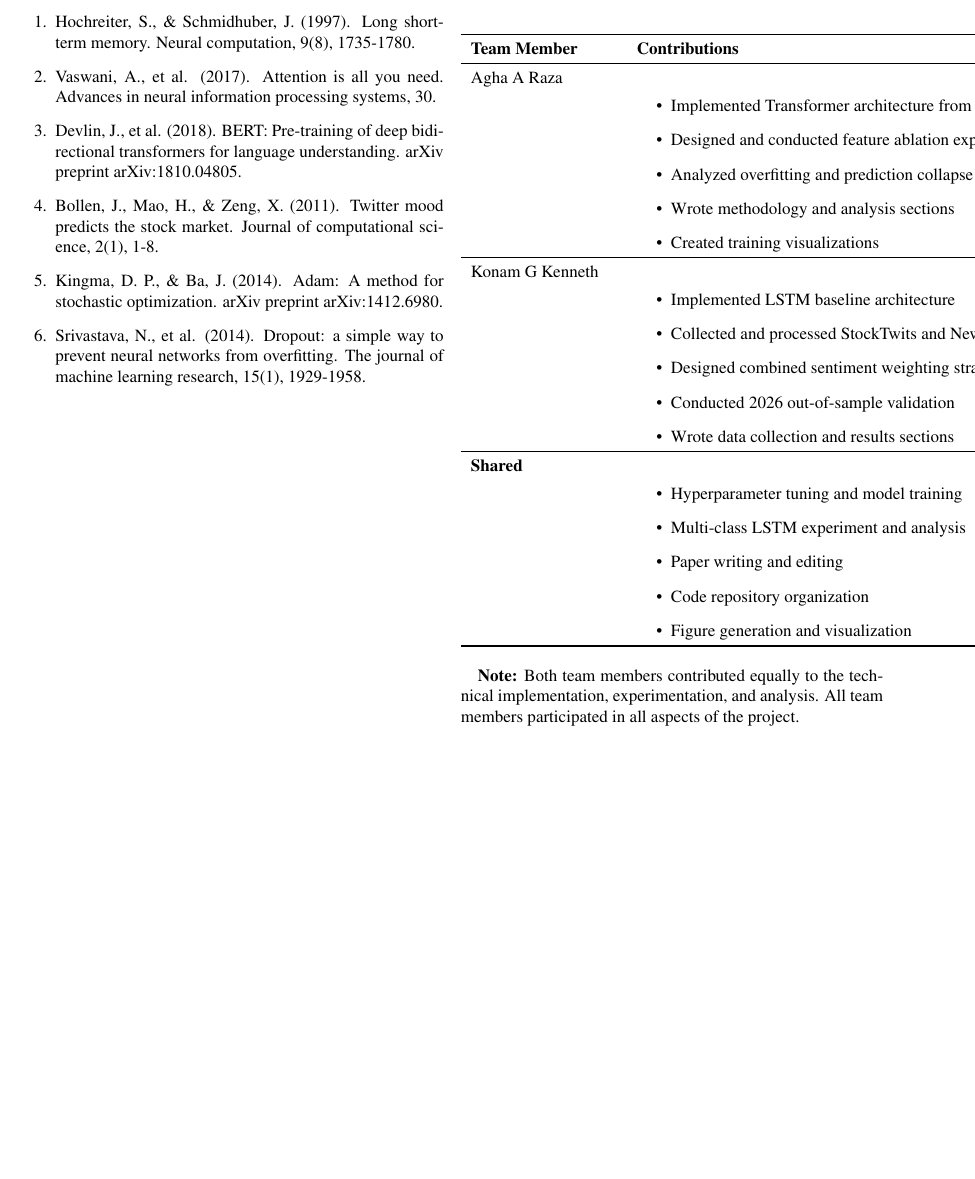
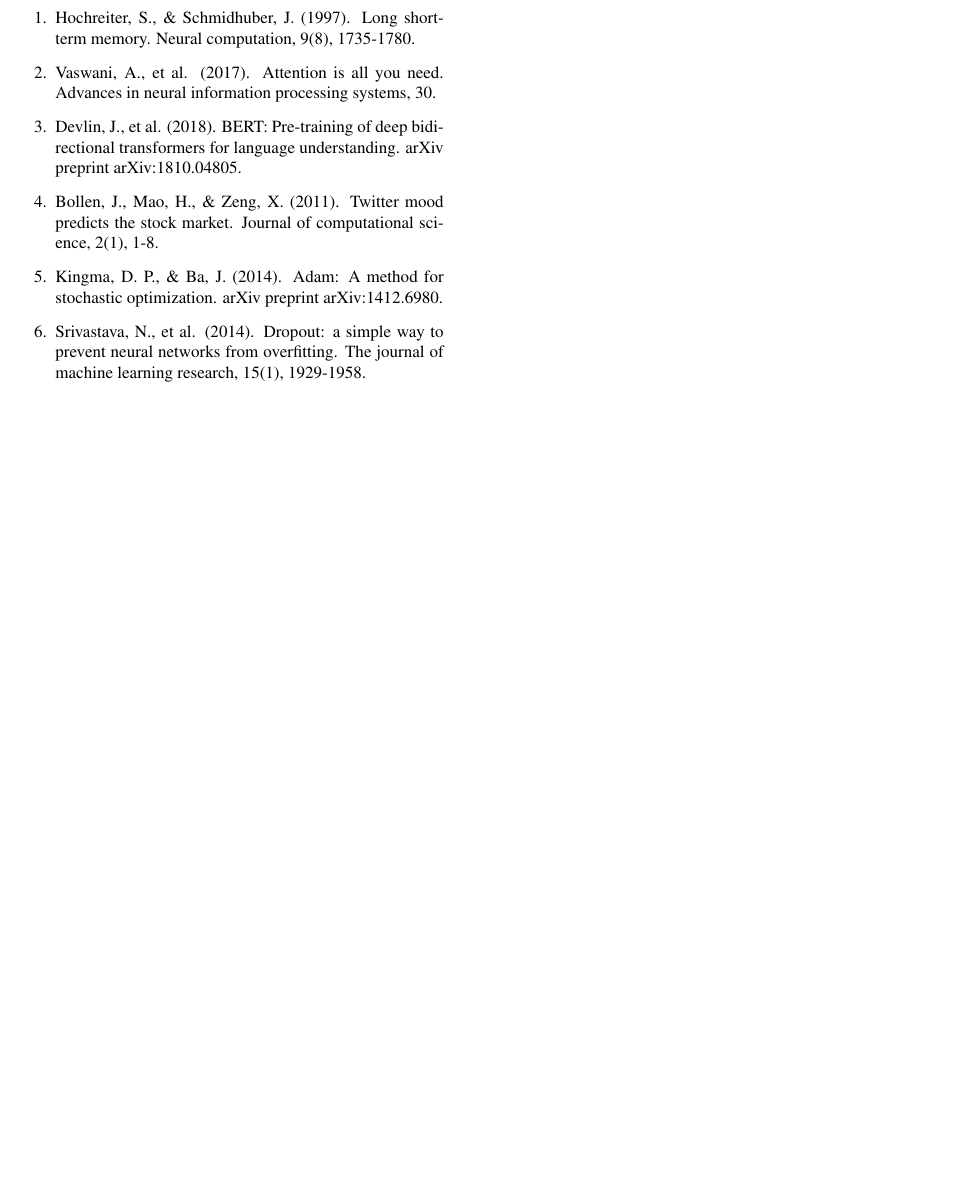
Before and after one commit to KKONAM/financial-sentiment-analysis-spring-2026, a LaTeX paper (docs/FINAL_PAPER.tex): part of page 6 of 6, cut so that both start at the same text, the shorter picture padded with empty space. Compiled offline with pdfLaTeX.

Commit message:
Hide team contributions section
- Commented out team contributions table
- Still 6 pages
- Ready for submission

```diff
--- a/docs/FINAL_PAPER.tex
+++ b/docs/FINAL_PAPER.tex
@@ -463,46 +463,46 @@ All code, trained models, and data available at:\\
 \item Srivastava, N., et al. (2014). Dropout: a simple way to prevent neural networks from overfitting. The journal of machine learning research, 15(1), 1929-1958.
 \end{enumerate}
 
-\newpage
-
-\section*{Team Contributions}
-
-\begin{table}[h]
-\centering
-\begin{tabular}{p{3cm}p{10cm}}
-\toprule
-\textbf{Team Member} & \textbf{Contributions} \\
-\midrule
-Agha A Raza &
-\begin{itemize}
-\item Implemented Transformer architecture from scratch
-\item Designed and conducted feature ablation experiments
-\item Analyzed overfitting and prediction collapse issues
-\item Wrote methodology and analysis sections
-\item Created training visualizations
-\end{itemize} \\
-\midrule
-Konam G Kenneth &
-\begin{itemize}
-\item Implemented LSTM baseline architecture
-\item Collected and processed StockTwits and NewsAPI data
-\item Designed combined sentiment weighting strategy
-\item Conducted 2026 out-of-sample validation
-\item Wrote data collection and results sections
-\end{itemize} \\
-\midrule
-\textbf{Shared} &
-\begin{itemize}
-\item Hyperparameter tuning and model training
-\item Multi-class LSTM experiment and analysis
-\item Paper writing and editing
-\item Code repository organization
-\item Figure generation and visualization
-\end{itemize} \\
-\bottomrule
-\end{tabular}
-\end{table}
-
-\textbf{Note:} Both team members contributed equally to the technical implementation, experimentation, and analysis. All team members participated in all aspects of the project.
+% \newpage
+%
+% \section*{Team Contributions}
+%
+% \begin{table}[h]
+% \centering
+% \begin{tabular}{p{3cm}p{10cm}}
+% \toprule
+% \textbf{Team Member} & \textbf{Contributions} \\
+% \midrule
+% Agha A Raza &
+% \begin{itemize}
+% \item Implemented Transformer architecture from scratch
+% \item Designed and conducted feature ablation experiments
+% \item Analyzed overfitting and prediction collapse issues
+% \item Wrote methodology and analysis sections
+% \item Created training visualizations
+% \end{itemize} \\
+% \midrule
+% Konam G Kenneth &
+% \begin{itemize}
+% \item Implemented LSTM baseline architecture
+% \item Collected and processed StockTwits and NewsAPI data
+% \item Designed combined sentiment weighting strategy
+% \item Conducted 2026 out-of-sample validation
+% \item Wrote data collection and results sections
+% \end{itemize} \\
+% \midrule
+% \textbf{Shared} &
+% \begin{itemize}
+% \item Hyperparameter tuning and model training
+% \item Multi-class LSTM experiment and analysis
+% \item Paper writing and editing
+% \item Code repository organization
+% \item Figure generation and visualization
+% \end{itemize} \\
+% \bottomrule
+% \end{tabular}
+% \end{table}
+%
+% \textbf{Note:} Both team members contributed equally to the technical implementation, experimentation, and analysis. All team members participated in all aspects of the project.
 
 \end{document}
```
Also changed, not shown: docs/FINAL_PAPER.pdf.
